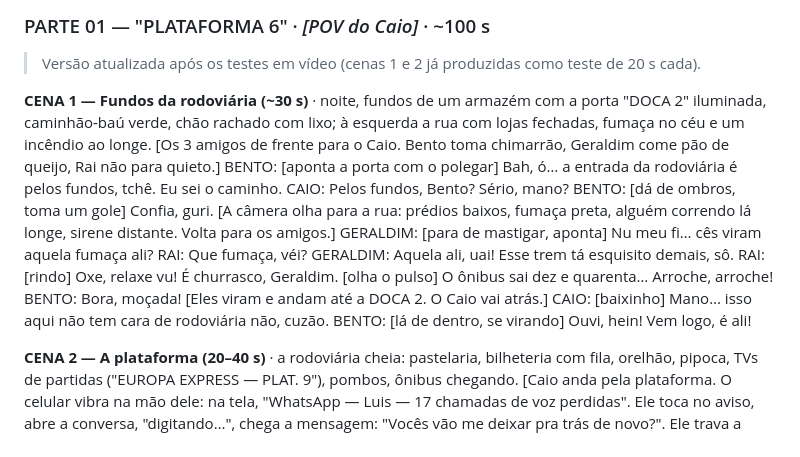
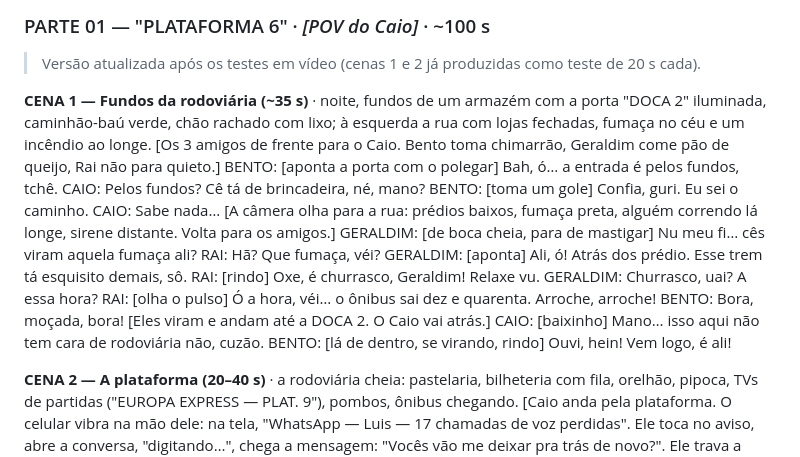
Before and after one commit to babybiffes/CHAMA, a Markdown page: serie-onibus-errado/ROTEIRO.md, the part around the change. Rendered like a GitHub page.

```diff
--- a/serie-onibus-errado/ROTEIRO.md
+++ b/serie-onibus-errado/ROTEIRO.md
@@ -171,20 +171,23 @@ Os números dos jogadores são os **DDDs** das cidades deles: **011, 053, 031, 0
 ### PARTE 01 — "PLATAFORMA 6" · *[POV do Caio]* · ~100 s
 > Versão atualizada após os testes em vídeo (cenas 1 e 2 já produzidas como teste de 20 s cada).
 
-**CENA 1 — Fundos da rodoviária (~30 s)** · noite, fundos de um armazém com a porta "DOCA 2" iluminada, caminhão-baú verde, chão rachado com lixo; à esquerda a rua com lojas fechadas, fumaça no céu e um incêndio ao longe.
+**CENA 1 — Fundos da rodoviária (~35 s)** · noite, fundos de um armazém com a porta "DOCA 2" iluminada, caminhão-baú verde, chão rachado com lixo; à esquerda a rua com lojas fechadas, fumaça no céu e um incêndio ao longe.
 [Os 3 amigos de frente para o Caio. Bento toma chimarrão, Geraldim come pão de queijo, Rai não para quieto.]
-BENTO: [aponta a porta com o polegar] Bah, ó… a entrada da rodoviária é pelos fundos, tchê. Eu sei o caminho.
-CAIO: Pelos fundos, Bento? Sério, mano?
-BENTO: [dá de ombros, toma um gole] Confia, guri.
+BENTO: [aponta a porta com o polegar] Bah, ó… a entrada é pelos fundos, tchê.
+CAIO: Pelos fundos? Cê tá de brincadeira, né, mano?
+BENTO: [toma um gole] Confia, guri. Eu sei o caminho.
+CAIO: Sabe nada…
 [A câmera olha para a rua: prédios baixos, fumaça preta, alguém correndo lá longe, sirene distante. Volta para os amigos.]
-GERALDIM: [para de mastigar, aponta] Nu meu fi… cês viram aquela fumaça ali?
-RAI: Que fumaça, véi?
-GERALDIM: Aquela ali, uai! Esse trem tá esquisito demais, sô.
-RAI: [rindo] Oxe, relaxe vu! É churrasco, Geraldim. [olha o pulso] O ônibus sai dez e quarenta… Arroche, arroche!
-BENTO: Bora, moçada!
+GERALDIM: [de boca cheia, para de mastigar] Nu meu fi… cês viram aquela fumaça ali?
+RAI: Hã? Que fumaça, véi?
+GERALDIM: [aponta] Ali, ó! Atrás dos prédio. Esse trem tá esquisito demais, sô.
+RAI: [rindo] Oxe, é churrasco, Geraldim! Relaxe vu.
+GERALDIM: Churrasco, uai? A essa hora?
+RAI: [olha o pulso] Ó a hora, véi… o ônibus sai dez e quarenta. Arroche, arroche!
+BENTO: Bora, moçada, bora!
 [Eles viram e andam até a DOCA 2. O Caio vai atrás.]
 CAIO: [baixinho] Mano… isso aqui não tem cara de rodoviária não, cuzão.
-BENTO: [lá de dentro, se virando] Ouvi, hein! Vem logo, é ali!
+BENTO: [lá de dentro, se virando, rindo] Ouvi, hein! Vem logo, é ali!
 
 **CENA 2 — A plataforma (20–40 s)** · a rodoviária cheia: pastelaria, bilheteria com fila, orelhão, pipoca, TVs de partidas ("EUROPA EXPRESS — PLAT. 9"), pombos, ônibus chegando.
 [Caio anda pela plataforma. O celular vibra na mão dele: na tela, "WhatsApp — Luis — 17 chamadas de voz perdidas". Ele toca no aviso, abre a conversa, "digitando…", chega a mensagem: "Vocês vão me deixar pra trás de novo?". Ele trava a tela.]
```
Also changed, not shown: serie-onibus-errado/CENA1-DIALOGO-NATURAL.md (+80 -62 lines).
